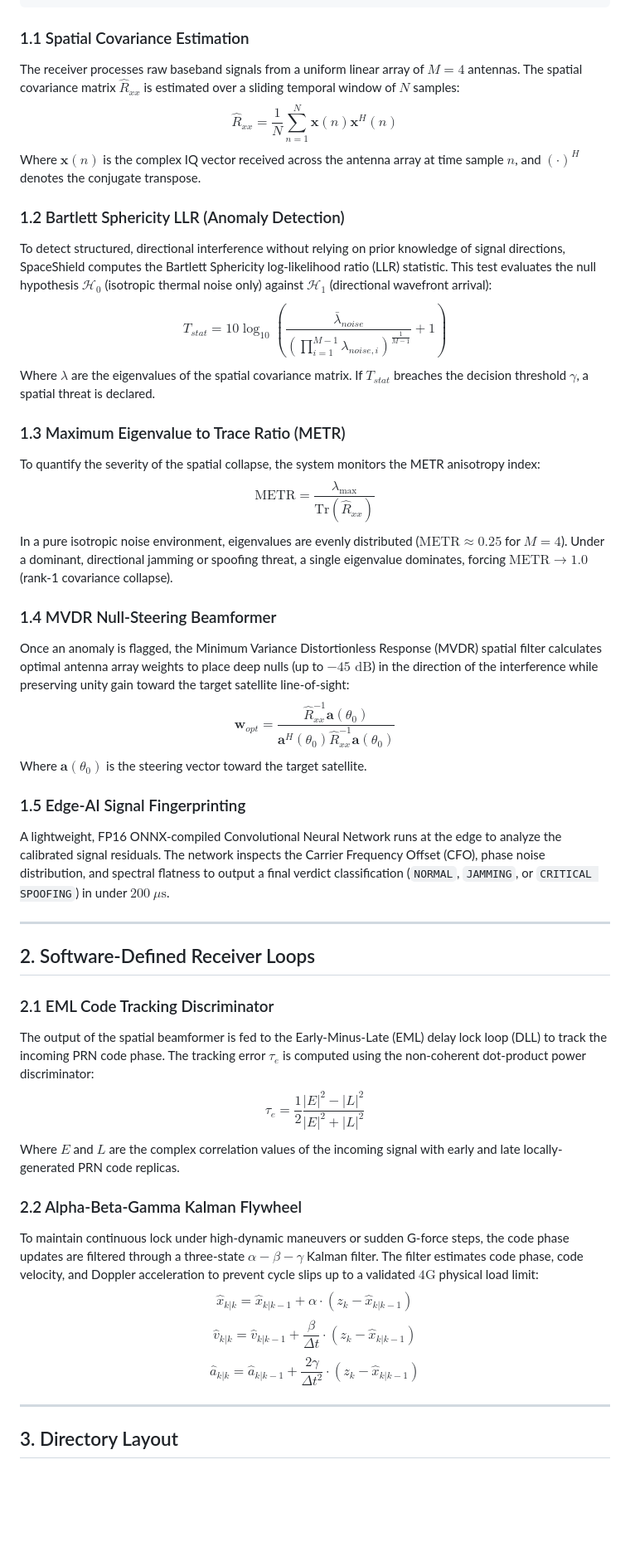
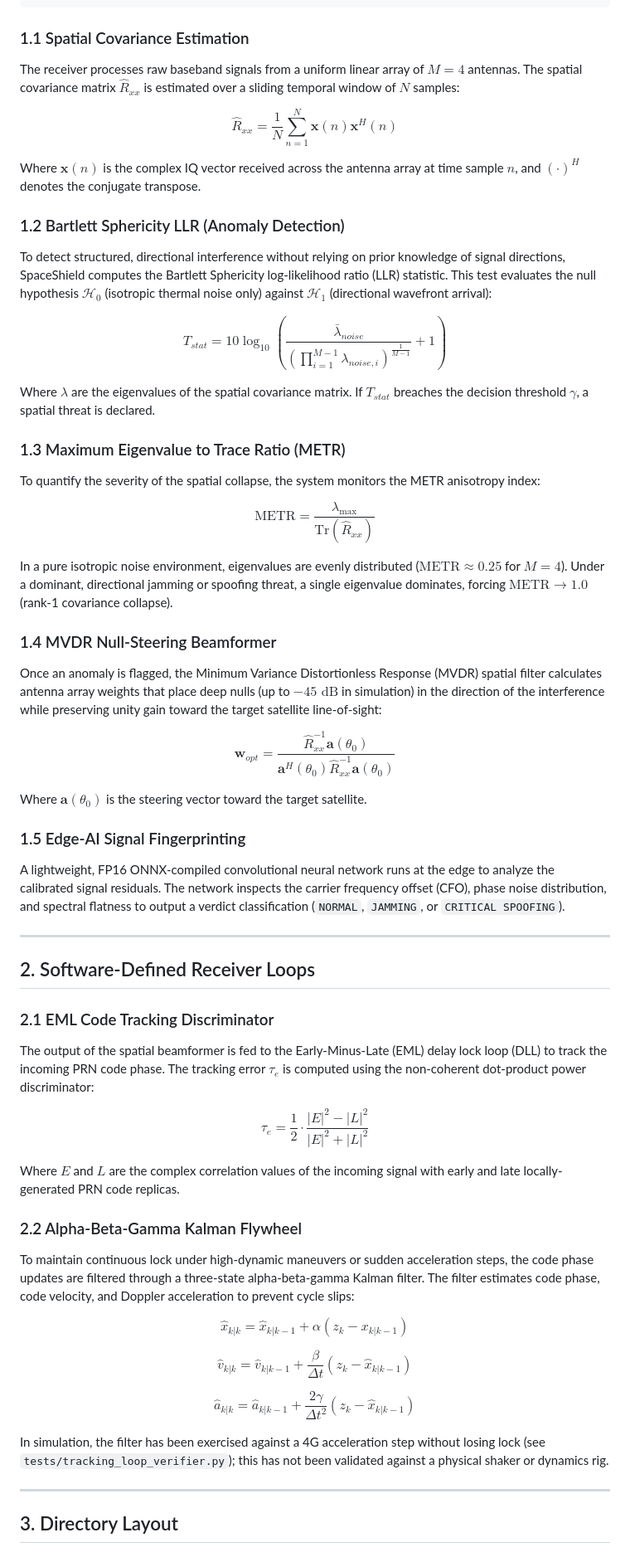
Before and after one commit to Utkarsh4518/SpaceShield, a Markdown page: README.md, the part around one of its changes. Shown at 83% size. Drawn GitHub-style; blank space fills up the shorter version.

````diff
--- a/README.md
+++ b/README.md
@@ -36,42 +36,64 @@ Multi-Channel
 ```
 
 ### 1.1 Spatial Covariance Estimation
+
 The receiver processes raw baseband signals from a uniform linear array of $M=4$ antennas. The spatial covariance matrix $\hat{R}_{xx}$ is estimated over a sliding temporal window of $N$ samples:
+
 $$\hat{R}_{xx} = \frac{1}{N} \sum_{n=1}^{N} \mathbf{x}(n) \mathbf{x}^H(n)$$
+
 Where $\mathbf{x}(n)$ is the complex IQ vector received across the antenna array at time sample $n$, and $(\cdot)^H$ denotes the conjugate transpose.
 
 ### 1.2 Bartlett Sphericity LLR (Anomaly Detection)
+
 To detect structured, directional interference without relying on prior knowledge of signal directions, SpaceShield computes the Bartlett Sphericity log-likelihood ratio (LLR) statistic. This test evaluates the null hypothesis $\mathcal{H}_0$ (isotropic thermal noise only) against $\mathcal{H}_1$ (directional wavefront arrival):
-$$T_{stat} = 10 \log_{10} \left( \frac{\bar{\lambda}_{noise}}{\left( \prod_{i=1}^{M-1} \lambda_{noise, i} \right)^{\frac{1}{M-1}}} + 1 \right)$$
+
+$$T_{stat} = 10 \log_{10} \left( \frac{\bar{\lambda}_{noise}}{\left( \prod_{i=1}^{M-1} \lambda_{noise,i} \right)^{\frac{1}{M-1}}} + 1 \right)$$
+
 Where $\lambda$ are the eigenvalues of the spatial covariance matrix. If $T_{stat}$ breaches the decision threshold $\gamma$, a spatial threat is declared.
 
 ### 1.3 Maximum Eigenvalue to Trace Ratio (METR)
+
 To quantify the severity of the spatial collapse, the system monitors the METR anisotropy index:
+
 $$\text{METR} = \frac{\lambda_{\max}}{\text{Tr}(\hat{R}_{xx})}$$
+
 In a pure isotropic noise environment, eigenvalues are evenly distributed ($\text{METR} \approx 0.25$ for $M=4$). Under a dominant, directional jamming or spoofing threat, a single eigenvalue dominates, forcing $\text{METR} \to 1.0$ (rank-1 covariance collapse).
 
 ### 1.4 MVDR Null-Steering Beamformer
-Once an anomaly is flagged, the Minimum Variance Distortionless Response (MVDR) spatial filter calculates optimal antenna array weights to place deep nulls (up to $-45\text{ dB}$) in the direction of the interference while preserving unity gain toward the target satellite line-of-sight:
+
+Once an anomaly is flagged, the Minimum Variance Distortionless Response (MVDR) spatial filter calculates antenna array weights that place deep nulls (up to $-45\text{ dB}$ in simulation) in the direction of the interference while preserving unity gain toward the target satellite line-of-sight:
+
 $$\mathbf{w}_{opt} = \frac{\hat{R}_{xx}^{-1}\mathbf{a}(\theta_0)}{\mathbf{a}^H(\theta_0)\hat{R}_{xx}^{-1}\mathbf{a}(\theta_0)}$$
+
 Where $\mathbf{a}(\theta_0)$ is the steering vector toward the target satellite.
 
 ### 1.5 Edge-AI Signal Fingerprinting
-A lightweight, FP16 ONNX-compiled Convolutional Neural Network runs at the edge to analyze the calibrated signal residuals. The network inspects the Carrier Frequency Offset (CFO), phase noise distribution, and spectral flatness to output a final verdict classification (`NORMAL`, `JAMMING`, or `CRITICAL SPOOFING`) in under $200\ \mu\text{s}$.
+
+A lightweight, FP16 ONNX-compiled convolutional neural network runs at the edge to analyze the calibrated signal residuals. The network inspects the carrier frequency offset (CFO), phase noise distribution, and spectral flatness to output a verdict classification (`NORMAL`, `JAMMING`, or `CRITICAL SPOOFING`).
 
 ---
 
 ## 2. Software-Defined Receiver Loops
 
 ### 2.1 EML Code Tracking Discriminator
+
 The output of the spatial beamformer is fed to the Early-Minus-Late (EML) delay lock loop (DLL) to track the incoming PRN code phase. The tracking error $\tau_e$ is computed using the non-coherent dot-product power discriminator:
-$$\tau_e = \frac{1}{2} \frac{|E|^2 - |L|^2}{|E|^2 + |L|^2}$$
+
+$$\tau_e = \frac{1}{2} \cdot \frac{|E|^2 - |L|^2}{|E|^2 + |L|^2}$$
+
 Where $E$ and $L$ are the complex correlation values of the incoming signal with early and late locally-generated PRN code replicas.
 
 ### 2.2 Alpha-Beta-Gamma Kalman Flywheel
-To maintain continuous lock under high-dynamic maneuvers or sudden G-force steps, the code phase updates are filtered through a three-state $\alpha-\beta-\gamma$ Kalman filter. The filter estimates code phase, code velocity, and Doppler acceleration to prevent cycle slips up to a validated $4\text{G}$ physical load limit:
-$$\hat{x}_{k|k} = \hat{x}_{k|k-1} + \alpha \cdot (z_k - \hat{x}_{k|k-1})$$
-$$\hat{v}_{k|k} = \hat{v}_{k|k-1} + \frac{\beta}{\Delta t} \cdot (z_k - \hat{x}_{k|k-1})$$
-$$\hat{a}_{k|k} = \hat{a}_{k|k-1} + \frac{2\gamma}{\Delta t^2} \cdot (z_k - \hat{x}_{k|k-1})$$
+
+To maintain continuous lock under high-dynamic maneuvers or sudden acceleration steps, the code phase updates are filtered through a three-state alpha-beta-gamma Kalman filter. The filter estimates code phase, code velocity, and Doppler acceleration to prevent cycle slips:
+
+$$\hat{x}_{k|k} = \hat{x}_{k|k-1} + \alpha \left( z_k - \hat{x}_{k|k-1} \right)$$
+
+$$\hat{v}_{k|k} = \hat{v}_{k|k-1} + \frac{\beta}{\Delta t} \left( z_k - \hat{x}_{k|k-1} \right)$$
+
+$$\hat{a}_{k|k} = \hat{a}_{k|k-1} + \frac{2\gamma}{\Delta t^2} \left( z_k - \hat{x}_{k|k-1} \right)$$
+
+In simulation, the filter has been exercised against a 4G acceleration step without losing lock (see `tests/tracking_loop_verifier.py`); this has not been validated against a physical shaker or dynamics rig.
 
 ---
 
````
Also changed, not shown: other parts of README.md (+33 -27 lines).
